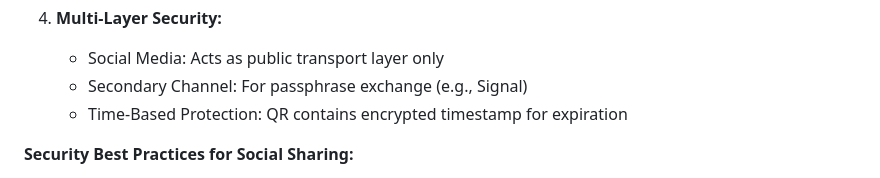
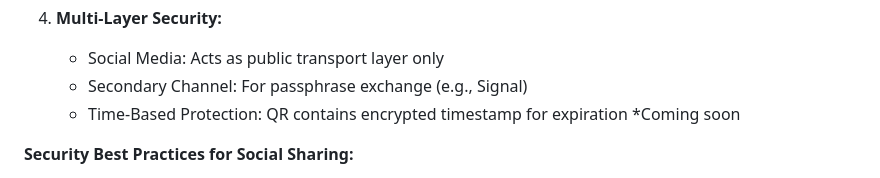
Before and after one commit to MPetovick/HUSHBOX, a Markdown page: README.md, the part around the change. Drawn GitHub-style.

```diff
--- a/README.md
+++ b/README.md
@@ -122,7 +122,7 @@ sequenceDiagram
 4. **Multi-Layer Security:**
    - Social Media: Acts as public transport layer only
    - Secondary Channel: For passphrase exchange (e.g., Signal)
-   - Time-Based Protection: QR contains encrypted timestamp for expiration
+   - Time-Based Protection: QR contains encrypted timestamp for expiration *Coming soon
 
 **Security Best Practices for Social Sharing:**
 - 🔒 Never share passphrase on same platform as QR
```
